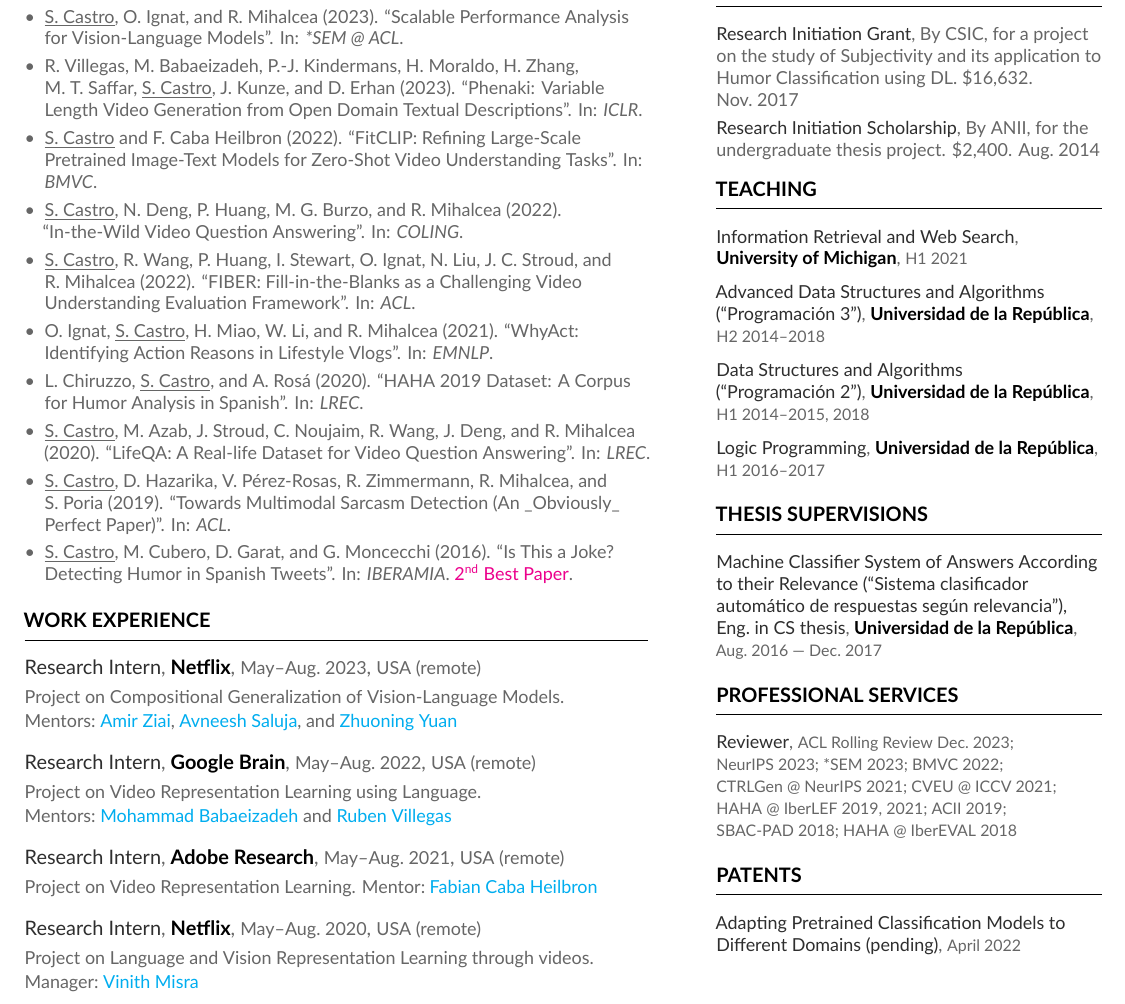
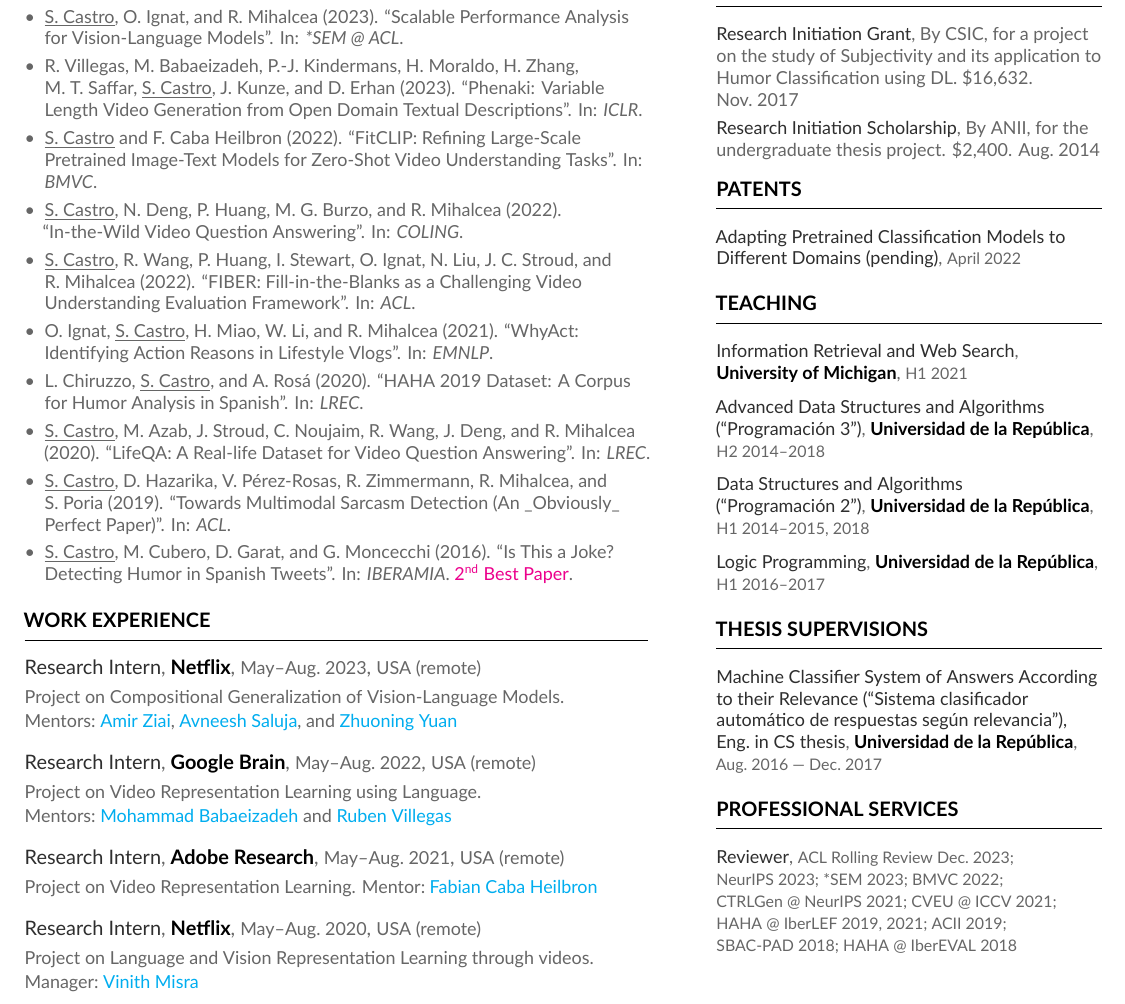
Before and after one commit to bryant1410/resume, a LaTeX CV (main.tex, which reads page1sidebar.tex): part of page 1 of 2, cut so that both start at the same text. Compiled offline with XeLaTeX.

Commit message:
Move the patents up

```diff
--- a/page1sidebar.tex
+++ b/page1sidebar.tex
@@ -18,6 +18,10 @@
 
 \cvachievement{Research Initiation Scholarship}{By~ANII, for the undergraduate thesis project. \$2,400. Aug.~2014}
 
+\cvsection{Patents}
+
+\cvsmallevent{Adapting Pretrained Classification Models to Different Domains (pending)}{}{April~2022}{}
+
 \cvsection{Teaching}
 
 \cvsmallevent{Information Retrieval and Web Search}{University~of~Michigan}{H1~2021}{}
@@ -36,7 +40,3 @@ automático de respuestas según relevancia''), Eng.~in~CS~thesis}{Universidad~d
 \cvsection{Professional Services}
 
 \cvsmallevent{Reviewer}{}{}{ACL~Rolling~Review Dec.~2023; NeurIPS~2023; *SEM~2023; BMVC~2022; CTRLGen~@~NeurIPS~2021; CVEU~@~ICCV~2021; HAHA~@~IberLEF~2019,~2021; ACII~2019; SBAC-PAD~2018; HAHA~@~IberEVAL~2018}
-
-\cvsection{Patents}
-
-\cvsmallevent{Adapting Pretrained Classification Models to Different Domains (pending)}{}{April~2022}{}
```
